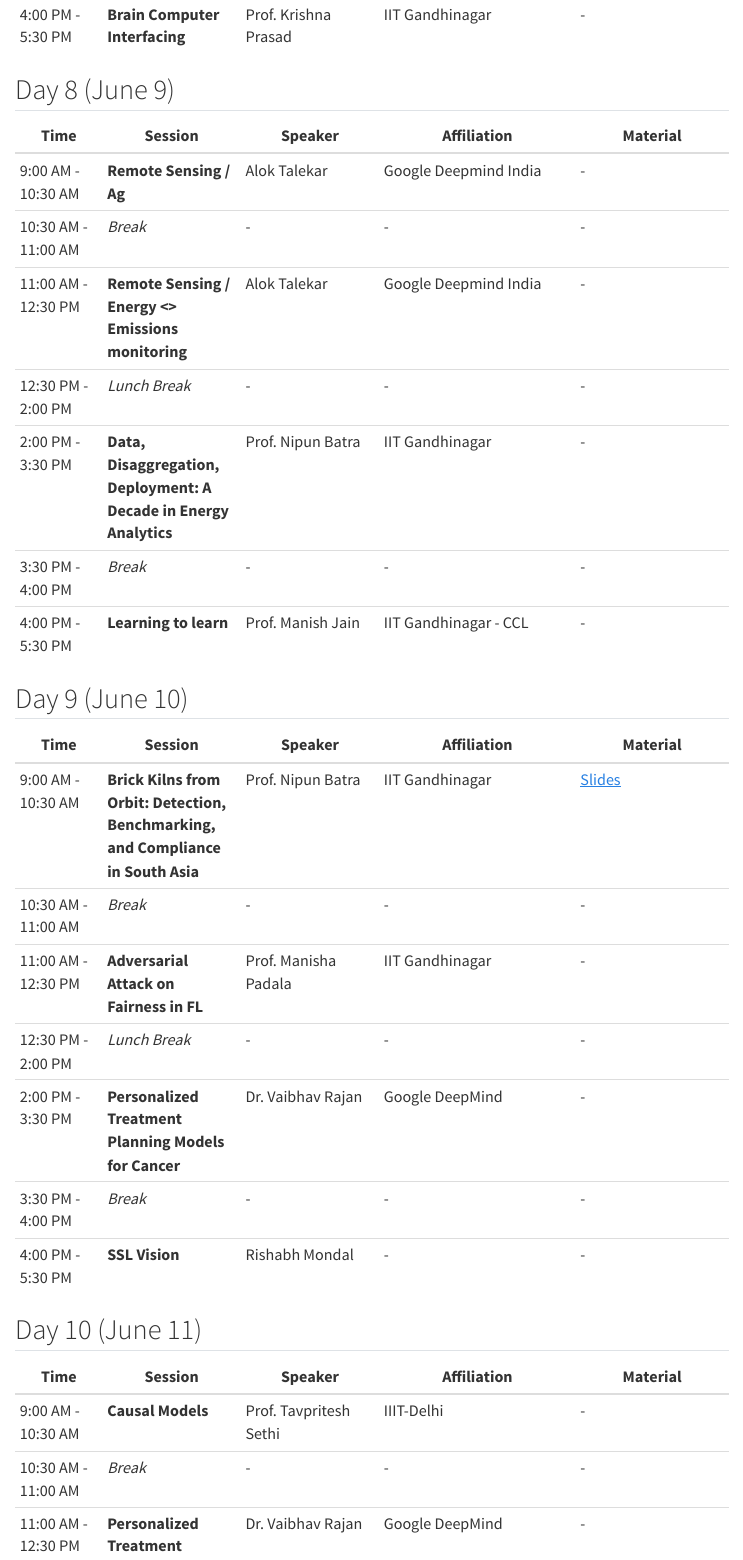
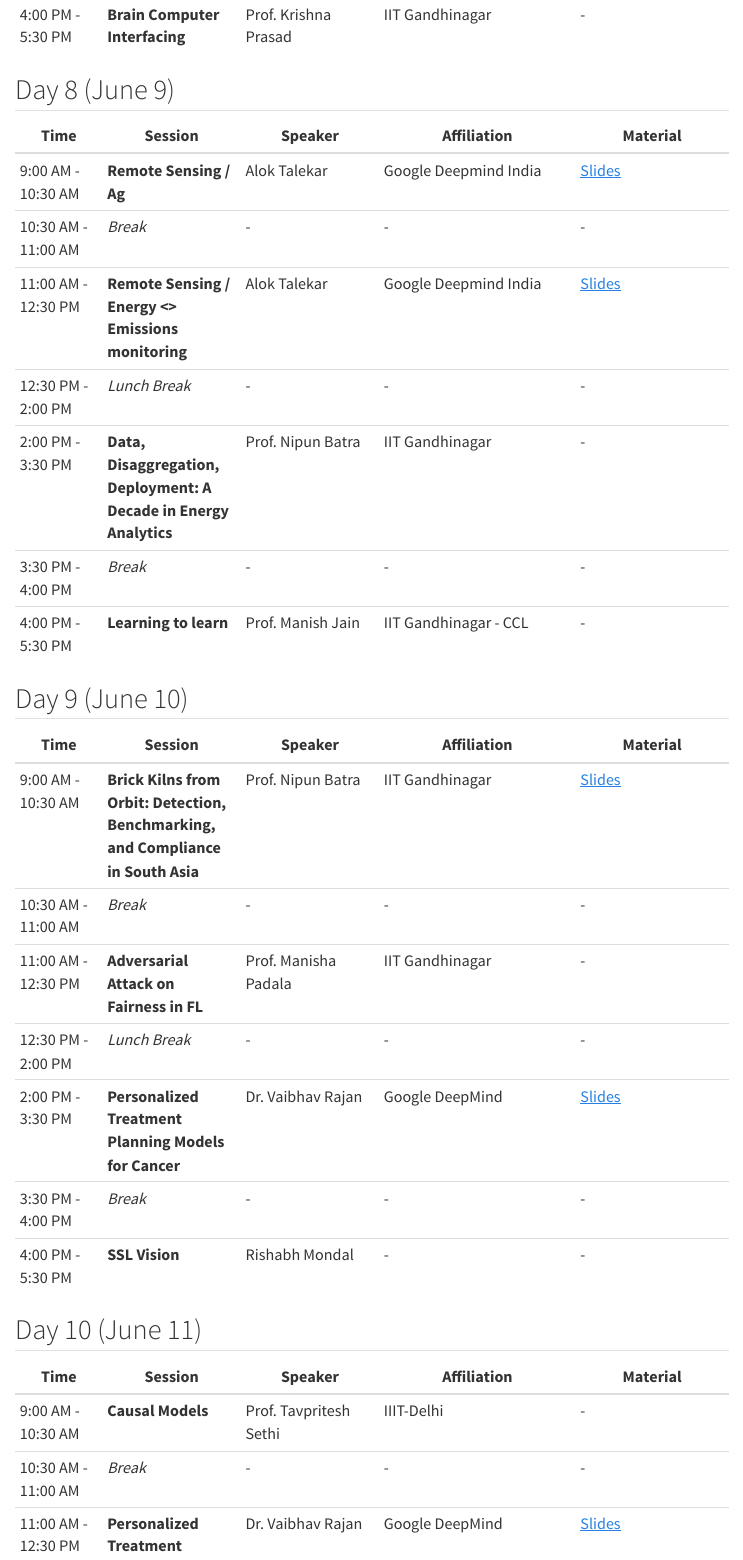
Before and after one commit to sustainability-lab/acm-summer-2025, a Quarto document (schedule.qmd): the page in a window 1100 px wide, from 4120 px down. Rendered offline with R 4.5, knitr and Pandoc in place of Quarto, with nearby package versions; menus at the side of the page are left out.

Commit message:
added material

```diff
--- a/schedule.qmd
+++ b/schedule.qmd
@@ -119,9 +119,9 @@ title: ""
 
 | Time | Session | Speaker | Affiliation | Material |
 |------|---------|---------|-------------|----------|
-| 9:00 AM - 10:30 AM | **Remote Sensing / Ag** | Alok Talekar | Google Deepmind India | - |
+| 9:00 AM - 10:30 AM | **Remote Sensing / Ag** | Alok Talekar | Google Deepmind India | [Slides](slides/day8/future%20of%20food.pdf) |
 | 10:30 AM - 11:00 AM | *Break* | - | - | - |
-| 11:00 AM - 12:30 PM | **Remote Sensing / Energy <> Emissions monitoring** | Alok Talekar | Google Deepmind India | - |
+| 11:00 AM - 12:30 PM | **Remote Sensing / Energy <> Emissions monitoring** | Alok Talekar | Google Deepmind India | [Slides](slides/day8/ml%20for%20planet.pdf) |
 | 12:30 PM - 2:00 PM | *Lunch Break* | - | - | - |
 | 2:00 PM - 3:30 PM | **Data, Disaggregation, Deployment: A Decade in Energy Analytics** | Prof. Nipun Batra | IIT Gandhinagar | - |
 | 3:30 PM - 4:00 PM | *Break* | - | - | - |
@@ -135,7 +135,7 @@ title: ""
 | 10:30 AM - 11:00 AM | *Break* | - | - | - |
 | 11:00 AM - 12:30 PM | **Adversarial Attack on Fairness in FL** | Prof. Manisha Padala | IIT Gandhinagar | - |
 | 12:30 PM - 2:00 PM | *Lunch Break* | - | - | - |
-| 2:00 PM - 3:30 PM | **Personalized Treatment Planning Models for Cancer** | Dr. Vaibhav Rajan | Google DeepMind | - |
+| 2:00 PM - 3:30 PM | **Personalized Treatment Planning Models for Cancer** | Dr. Vaibhav Rajan | Google DeepMind | [Slides](slides/day9/Day%201.pdf) |
 | 3:30 PM - 4:00 PM | *Break* | - | - | - |
 | 4:00 PM - 5:30 PM | **SSL Vision** | Rishabh Mondal | - | - |
 
@@ -146,7 +146,7 @@ title: ""
 |------|---------|---------|-------------|----------|
 | 9:00 AM - 10:30 AM | **Causal Models** | Prof. Tavpritesh Sethi | IIIT-Delhi | - |
 | 10:30 AM - 11:00 AM | *Break* | - | - | - |
-| 11:00 AM - 12:30 PM | **Personalized Treatment Planning Models for Cancer** | Dr. Vaibhav Rajan | Google DeepMind | - |
+| 11:00 AM - 12:30 PM | **Personalized Treatment Planning Models for Cancer** | Dr. Vaibhav Rajan | Google DeepMind | [Slides](slides/day9/Day%202.pdf) |
 | 12:30 PM - 2:00 PM | *Lunch Break* | - | - | - |
 | 2:00 PM - 3:30 PM | **Graph neural networks** | Prof. Sayan Ranu | IIT Delhi | - |
 | 3:30 PM - 4:00 PM | *Break* | - | - | - |
```
Also changed, not shown: schedule.qmd (4 more changed lines), 6 other files.
